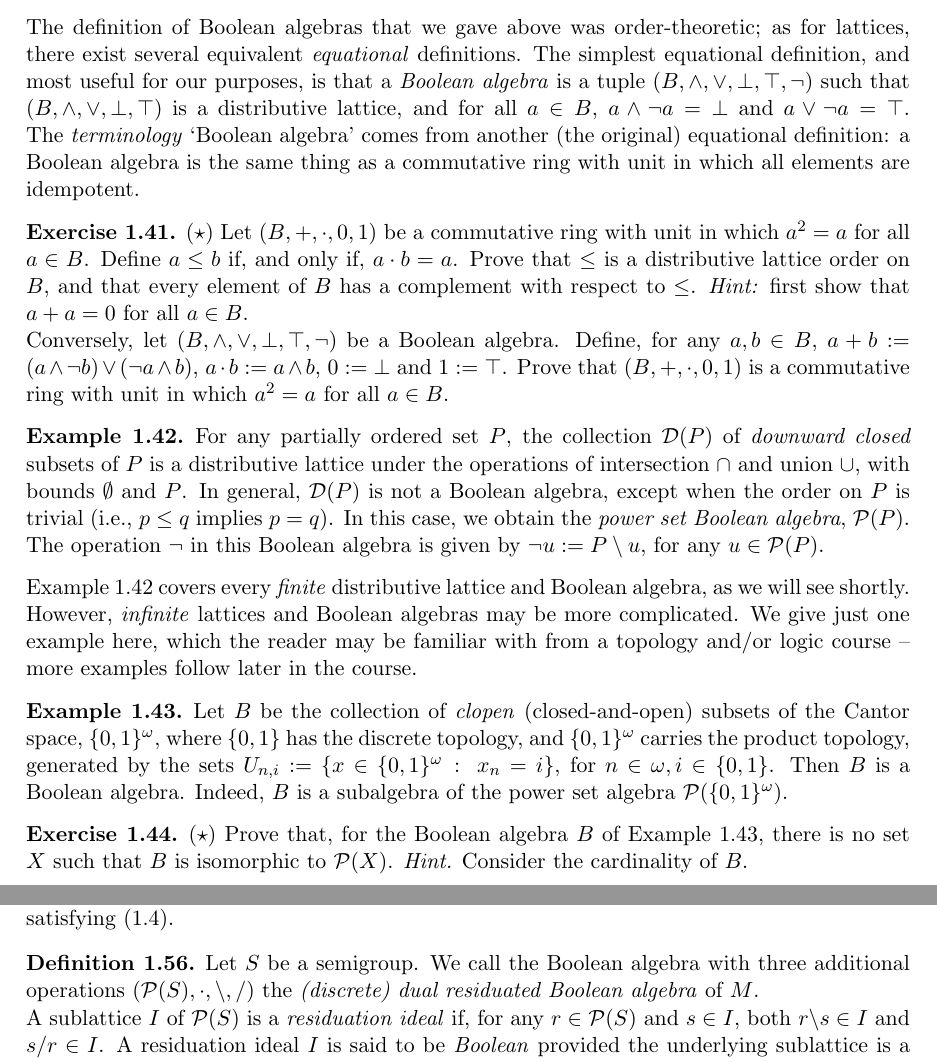
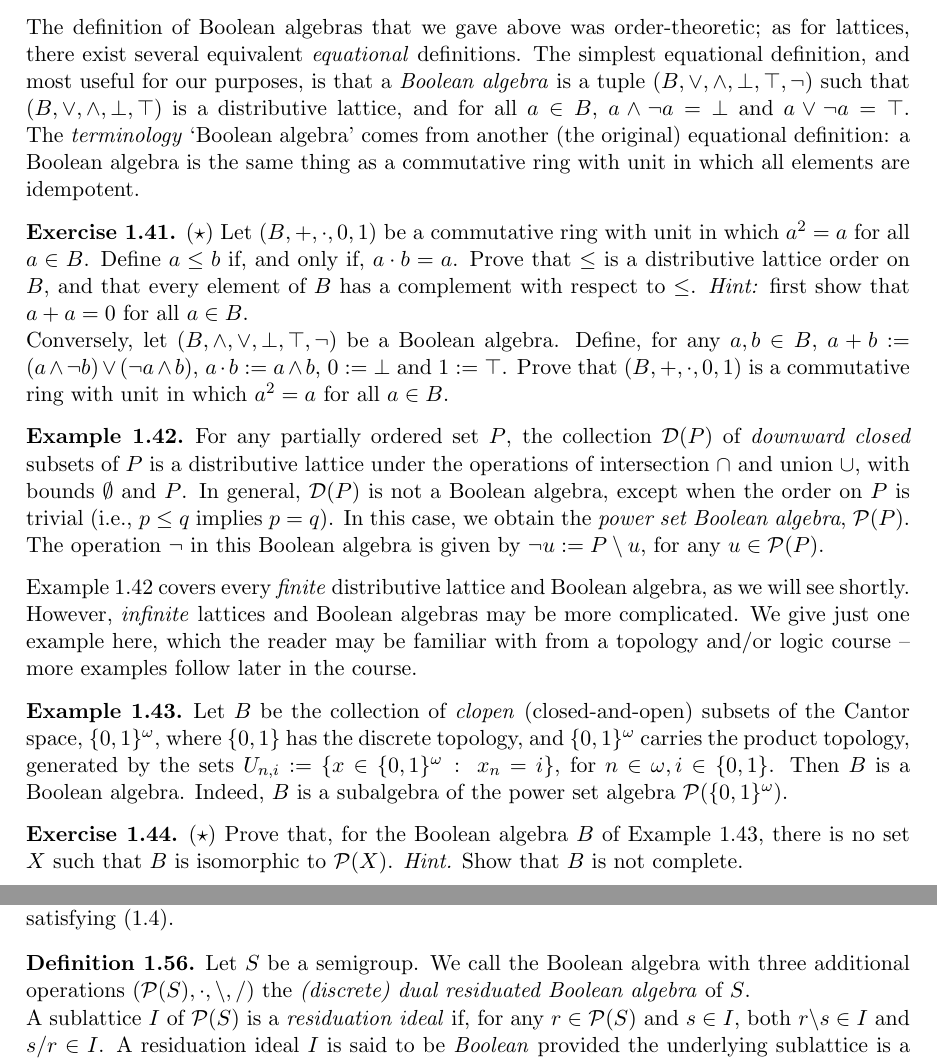
Before and after one commit to KisaraBlue/mpri-notes-vangool, a LaTeX book (mpri-vangool-notes.tex, which reads monoids-and-ba.tex): two parts of pages 11 and 14 of 19, joined at a grey line, cut so that both start at the same text. Compiled offline with pdfLaTeX.

Commit message:
Small corrections
Algebraic definition of boolean algebra -> switching \wedge and \vee makes more sense
Dual residuated Boolean algebra definition -> S instead of M

```diff
--- a/monoids-and-ba.tex
+++ b/monoids-and-ba.tex
@@ -296,7 +296,7 @@ and
    \end{enumerate}
  \end{exercise}
 
-The definition of Boolean algebras that we gave above was order-theoretic; as for lattices, there exist several equivalent \emph{equational} definitions. The simplest equational definition, and most useful for our purposes, is that a \emph{Boolean algebra} is a tuple $(B,\wedge,\vee,\bot,\top,\neg)$ such that $(B,\wedge,\vee,\bot,\top)$ is a distributive lattice, and for all $a \in B$, $a \wedge \neg a = \bot$ and $a \vee \neg a = \top$. The \emph{terminology} `Boolean algebra' comes from another (the original) equational definition: a Boolean algebra is the same thing as a commutative ring with unit in which all elements are idempotent.
+The definition of Boolean algebras that we gave above was order-theoretic; as for lattices, there exist several equivalent \emph{equational} definitions. The simplest equational definition, and most useful for our purposes, is that a \emph{Boolean algebra} is a tuple $(B,\vee,\wedge,\bot,\top,\neg)$ such that $(B,\vee,\wedge,\bot,\top)$ is a distributive lattice, and for all $a \in B$, $a \wedge \neg a = \bot$ and $a \vee \neg a = \top$. The \emph{terminology} `Boolean algebra' comes from another (the original) equational definition: a Boolean algebra is the same thing as a commutative ring with unit in which all elements are idempotent.
 \begin{exercise}\label{exe:BAeq}\easy
 Let $(B,+,\cdot,0,1)$ be a commutative ring with unit in which $a^2 = a$ for all $a \in B$. Define $a \leq b$ if, and only if, $a \cdot b = a$. Prove that $\leq$ is a distributive lattice order on $B$, and that
  every element of $B$ has a complement with respect to $\leq$. \emph{Hint:} first show that $a + a = 0$ for all $a \in B$.
@@ -312,7 +312,7 @@ Example~\ref{exa:downsetlattice} covers every \emph{finite} distributive lattice
 Let $B$ be the collection of \emph{clopen} (closed-and-open) subsets of the Cantor space, $\{0,1\}^\omega$, where $\{0,1\}$ has the discrete topology, and $\{0,1\}^\omega$ carries the product topology, generated by the sets $U_{n,i} := \{x \in \{0,1\}^\omega \ \colon \ x_n = i\}$, for $n \in \omega, i \in \{0,1\}$. Then $B$ is a Boolean algebra. Indeed, $B$ is a subalgebra of the power set algebra $\Po(\{0,1\}^\omega)$.
 \end{example}
 \begin{exercise}\easy
-Prove that, for the Boolean algebra $B$ of Example~\ref{exa:cantor}, there is no set $X$ such that $B$ is isomorphic to $\Po(X)$. {\it Hint.} Consider the cardinality of $B$.
+Prove that, for the Boolean algebra $B$ of Example~\ref{exa:cantor}, there is no set $X$ such that $B$ is isomorphic to $\Po(X)$. {\it Hint.} Show that $B$ is not complete.
 \end{exercise}
 \begin{exercise}\medium
 Prove that the Boolean algebra $B$ of Example~\ref{exa:cantor} is isomorphic to the Boolean algebra of equivalence classes of formulas of propositional logic over a countable set of variables. (The latter algebra is known as the \emph{Lindenbaum-Tarski algebra} of propositional logic.)
@@ -403,7 +403,7 @@ Prove that the formulas (\ref{eq:defbackslash}) and (\ref{eq:defslash}) indeed d
 \end{exercise}
 
 \begin{definition}
-Let $S$ be a semigroup. We call the Boolean algebra with three additional operations  $(\Po(S), \cdot, \backslash, \slash)$ the \emph{(discrete) dual residuated Boolean algebra} of $M$.
+Let $S$ be a semigroup. We call the Boolean algebra with three additional operations  $(\Po(S), \cdot, \backslash, \slash)$ the \emph{(discrete) dual residuated Boolean algebra} of $S$.
 
 A sublattice $I$ of $\Po(S)$ is a \emphind{residuation ideal} if, for any $r \in \Po(S)$ and $s \in I$, both $r \backslash s \in I$ and $s \slash r \in I$. A residuation ideal $I$ is said to be \emph{Boolean} provided the underlying sublattice is a Boolean algebra. A residuation ideal is called \emph{complete} provided the underlying sublattice is a complete sublattice of $\Po(S)$, i.e., for any $U \subseteq I$, we have $\bigcup U \in I$.
 
```
